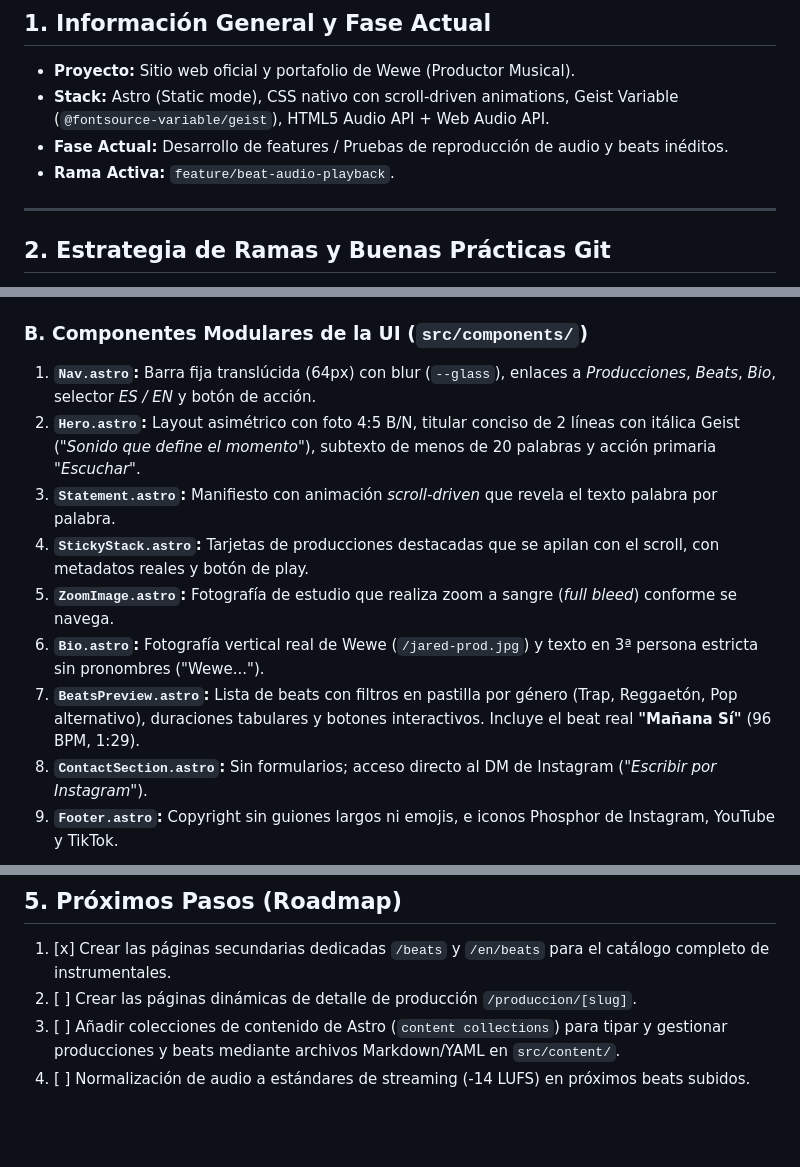
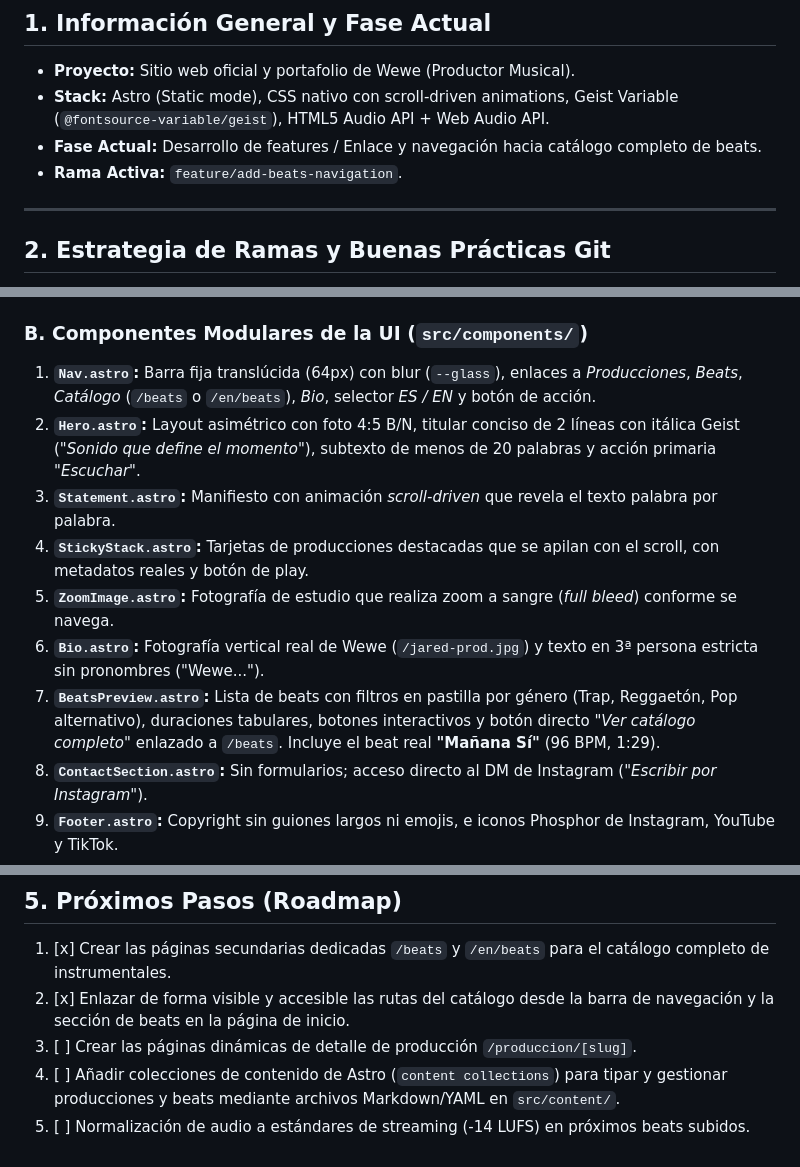
Before and after one commit to chanda-boy/WeweMusicProducer, a Markdown page: STATE.md, 3 parts joined by grey strips. GitHub-like rendering; blank space fills up the shorter version.

Commit message:
docs: update STATE.md with beats navigation feature and roadmap progress

```diff
--- a/STATE.md
+++ b/STATE.md
@@ -8,8 +8,8 @@ Documento de seguimiento del estado actual del desarrollo, decisiones de arquite
 
 - **Proyecto:** Sitio web oficial y portafolio de Wewe (Productor Musical).
 - **Stack:** Astro (Static mode), CSS nativo con scroll-driven animations, Geist Variable (`@fontsource-variable/geist`), HTML5 Audio API + Web Audio API.
-- **Fase Actual:** Desarrollo de features / Pruebas de reproducción de audio y beats inéditos.
-- **Rama Activa:** `feature/beat-audio-playback`.
+- **Fase Actual:** Desarrollo de features / Enlace y navegación hacia catálogo completo de beats.
+- **Rama Activa:** `feature/add-beats-navigation`.
 
 ---
 
@@ -32,13 +32,13 @@ Siguiendo principios de desarrollo ordenados:
 - **Accesibilidad:** Anillo de foco `:focus-visible` de 2px con offset de 3px, enlace accesible "Saltar al contenido" (`.skip-link`) y respeto por `prefers-reduced-motion` y `prefers-reduced-transparency`.
 
 ### B. Componentes Modulares de la UI (`src/components/`)
-1. **`Nav.astro`:** Barra fija translúcida (64px) con blur (`--glass`), enlaces a *Producciones*, *Beats*, *Bio*, selector *ES / EN* y botón de acción.
+1. **`Nav.astro`:** Barra fija translúcida (64px) con blur (`--glass`), enlaces a *Producciones*, *Beats*, *Catálogo* (`/beats` o `/en/beats`), *Bio*, selector *ES / EN* y botón de acción.
 2. **`Hero.astro`:** Layout asimétrico con foto 4:5 B/N, titular conciso de 2 líneas con itálica Geist (*"Sonido que define el momento"*), subtexto de menos de 20 palabras y acción primaria *"Escuchar"*.
 3. **`Statement.astro`:** Manifiesto con animación *scroll-driven* que revela el texto palabra por palabra.
 4. **`StickyStack.astro`:** Tarjetas de producciones destacadas que se apilan con el scroll, con metadatos reales y botón de play.
 5. **`ZoomImage.astro`:** Fotografía de estudio que realiza zoom a sangre (*full bleed*) conforme se navega.
 6. **`Bio.astro`:** Fotografía vertical real de Wewe (`/jared-prod.jpg`) y texto en 3ª persona estricta sin pronombres ("Wewe...").
-7. **`BeatsPreview.astro`:** Lista de beats con filtros en pastilla por género (Trap, Reggaetón, Pop alternativo), duraciones tabulares y botones interactivos. Incluye el beat real **"Mañana Sí"** (96 BPM, 1:29).
+7. **`BeatsPreview.astro`:** Lista de beats con filtros en pastilla por género (Trap, Reggaetón, Pop alternativo), duraciones tabulares, botones interactivos y botón directo *"Ver catálogo completo"* enlazado a `/beats`. Incluye el beat real **"Mañana Sí"** (96 BPM, 1:29).
 8. **`ContactSection.astro`:** Sin formularios; acceso directo al DM de Instagram (*"Escribir por Instagram"*).
 9. **`Footer.astro`:** Copyright sin guiones largos ni emojis, e iconos Phosphor de Instagram, YouTube y TikTok.
 10. **`Toast.astro`:** Notificación *"Mensaje copiado"* al hacer clic en *"Pedir beat"* (copia automáticamente el mensaje prellenado para Instagram).
@@ -73,6 +73,7 @@ Siguiendo principios de desarrollo ordenados:
 ## 5. Próximos Pasos (Roadmap)
 
 1. [x] Crear las páginas secundarias dedicadas `/beats` y `/en/beats` para el catálogo completo de instrumentales.
-2. [ ] Crear las páginas dinámicas de detalle de producción `/produccion/[slug]`.
-3. [ ] Añadir colecciones de contenido de Astro (`content collections`) para tipar y gestionar producciones y beats mediante archivos Markdown/YAML en `src/content/`.
-4. [ ] Normalización de audio a estándares de streaming (-14 LUFS) en próximos beats subidos.
+2. [x] Enlazar de forma visible y accesible las rutas del catálogo desde la barra de navegación y la sección de beats en la página de inicio.
+3. [ ] Crear las páginas dinámicas de detalle de producción `/produccion/[slug]`.
+4. [ ] Añadir colecciones de contenido de Astro (`content collections`) para tipar y gestionar producciones y beats mediante archivos Markdown/YAML en `src/content/`.
+5. [ ] Normalización de audio a estándares de streaming (-14 LUFS) en próximos beats subidos.
```
